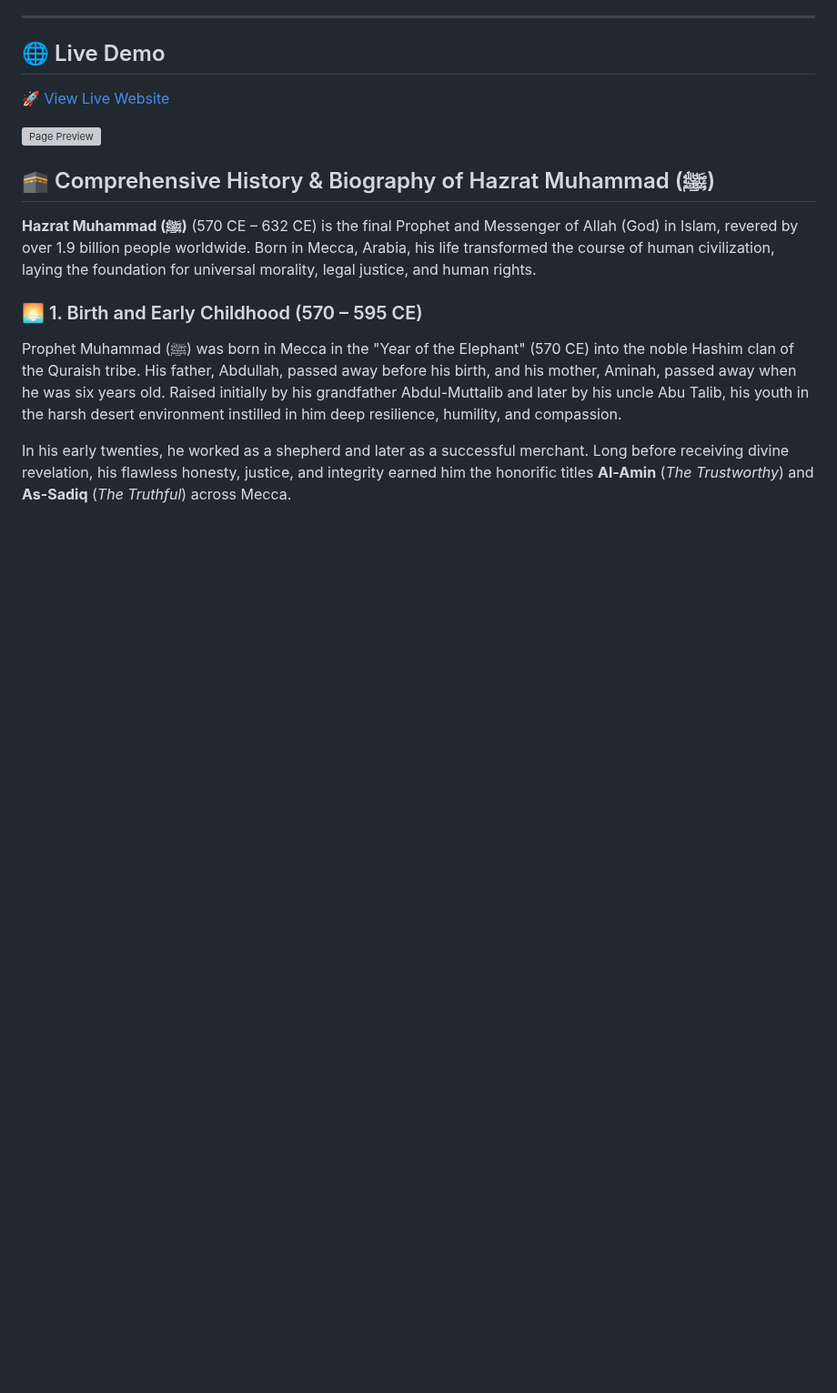
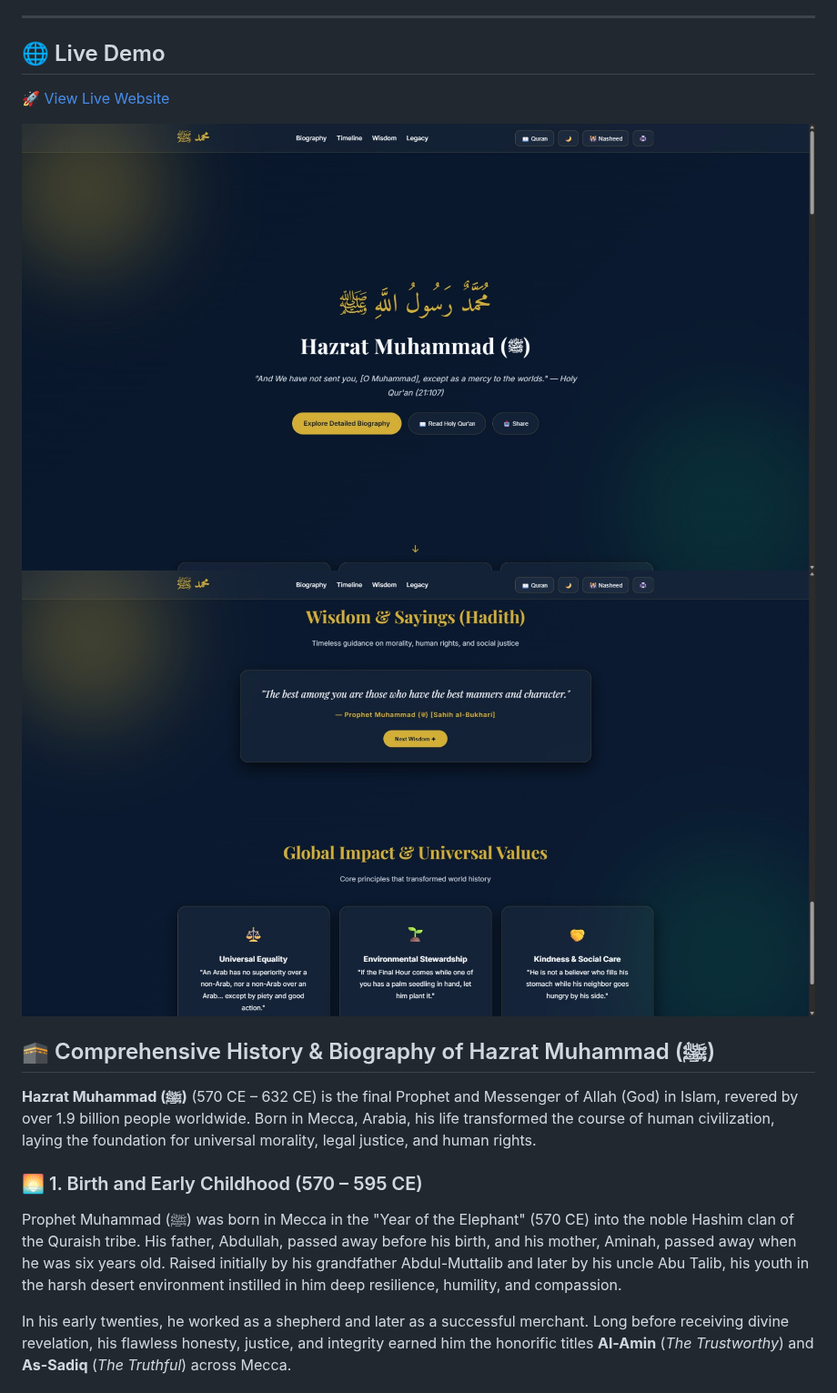
Before and after one commit to SayemSamir/OIBSIP, a Markdown page: tribute-page/README.md, the part around the change. Shown at 91% size. Drawn GitHub-style; blank space fills up the shorter version; grey boxes are pictures that could not be loaded.

Commit message:
Fix image links in README.md
Updated image references in README for page preview.

```diff
--- a/tribute-page/README.md
+++ b/tribute-page/README.md
@@ -27,7 +27,8 @@ The primary objective of this project is to honor and present the life, moral ch
 
 [🚀 View Live Website](https://venerable-sunburst-4fc4d6.netlify.app/)
 
-![Page Preview](s)
+![Page Preview](image1.jpeg)
+![Page Preview](image2.jpeg)
 
 ## 🕋 Comprehensive History & Biography of Hazrat Muhammad (ﷺ)
 
```
